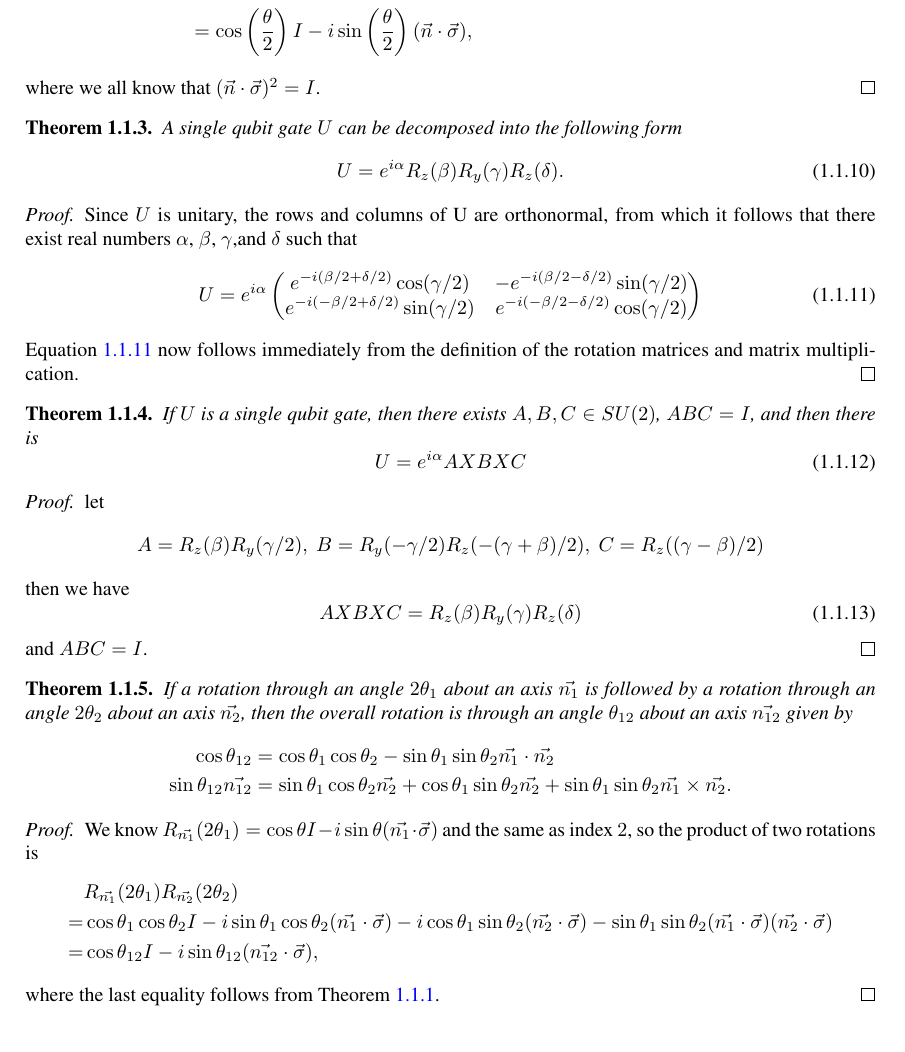
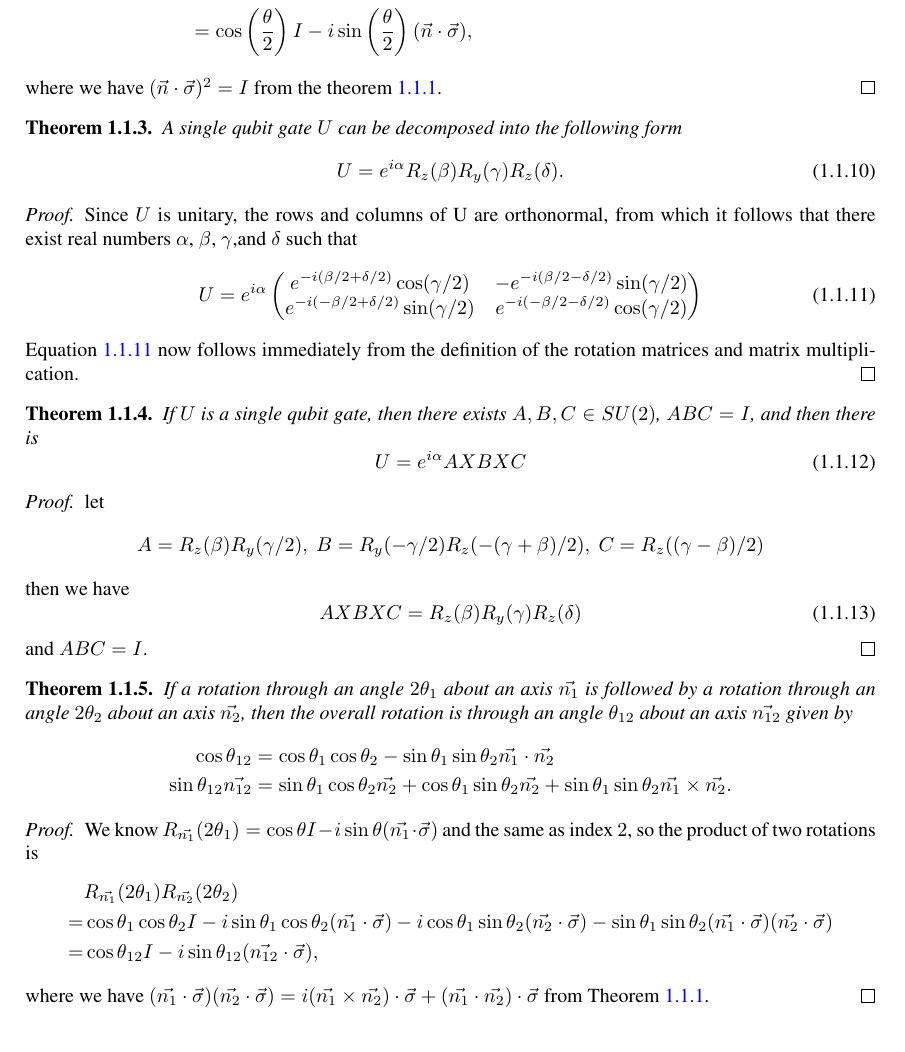
Before and after one commit to little-little-red/NoteForQuantumSearchAlgorithm, a LaTeX document (Notes/main.tex): part of page 2 of 12, cut so that both start at the same text. Compiled offline with pdfLaTeX.

Commit message:
little change

```diff
--- a/Notes/main.tex
+++ b/Notes/main.tex
@@ -112,7 +112,7 @@ Here we list some properties of single-qubit gates:
              & = \cos \left(\frac{\theta}{2}\right)I-i\sin \left(\frac{\theta}{2}\right)(\vec{n}\cdot\vec{\sigma}),
         \end{split}
     \end{equation}
-    where we all know that $(\vec{n}\cdot\vec{\sigma})^{2} = I$.
+    where we have $(\vec{n}\cdot\vec{\sigma})^{2} = I$ from the theorem \ref{ProductOfPauli}.
 \end{proof}
 \begin{theorem}
     A single qubit gate $U$ can be decomposed into the following form
@@ -166,7 +166,7 @@ Here we list some properties of single-qubit gates:
             = & \cos\theta_{12}I-i\sin\theta_{12}(\vec{n_{12}}\cdot\vec{\sigma}),
         \end{split}
     \end{equation*}
-    where the last equality follows from Theorem \ref{ProductOfPauli}.
+    where we have $(\vec{n_{1}}\cdot\vec{\sigma})(\vec{n_{2}}\cdot\vec{\sigma})=i(\vec{n_{1}}\times\vec{n_{2}})\cdot\vec{\sigma}+(\vec{n_{1}}\cdot\vec{n_{2}})\cdot\vec{\sigma}$ from Theorem \ref{ProductOfPauli}.
 \end{proof}
 
 
```
Also changed, not shown: Notes/Tmp/main.pdf.
